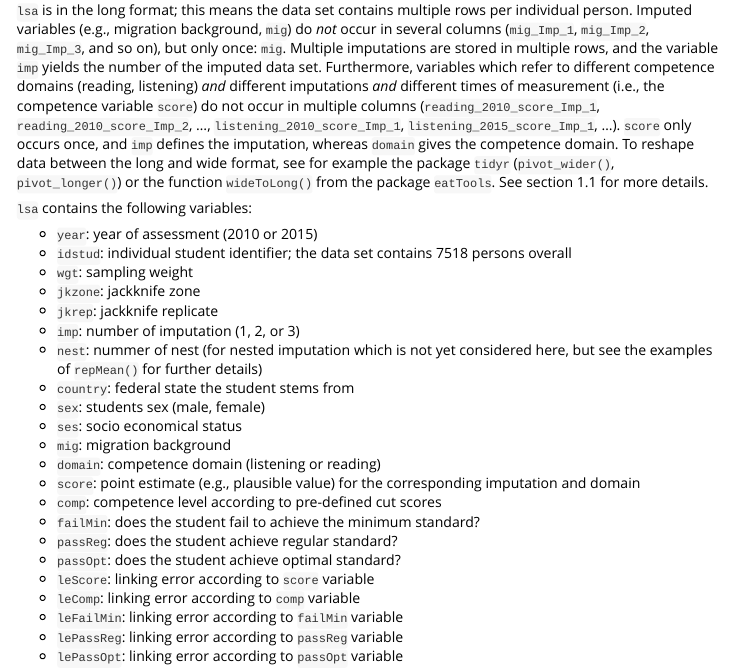
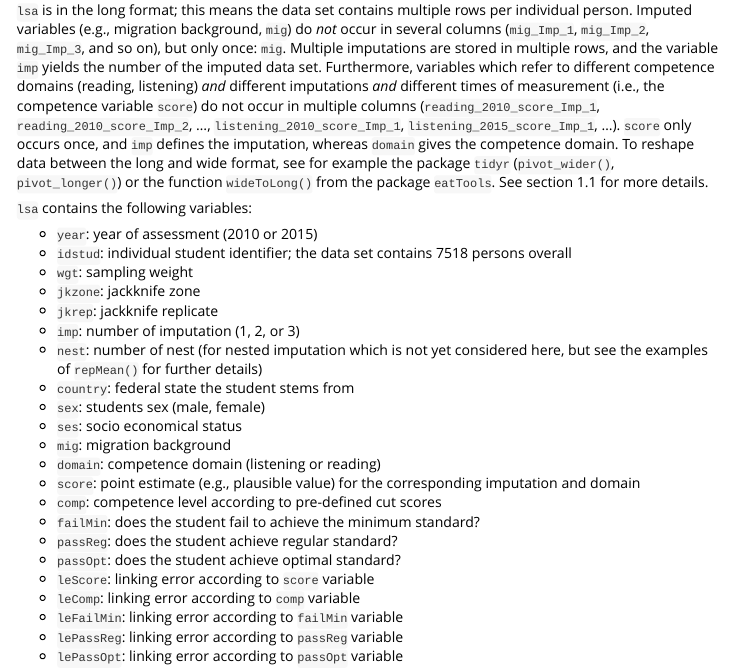
Before and after one commit to weirichs/eatRep, an R Markdown document (vignettes/eatRep.rmd): the page in a window 1100 px wide, from 1890 px down. Rendered offline with R 4.5, knitr and Pandoc, with nearby package versions.

Commit message:
cran submission 0.13.5

```diff
--- a/vignettes/eatRep.rmd
+++ b/vignettes/eatRep.rmd
@@ -91,7 +91,7 @@ str(lsa, give.attr = FALSE)
 - `jkzone`: jackknife zone
 - `jkrep`: jackknife replicate
 - `imp`: number of imputation (1, 2, or 3)
-- `nest`: nummer of nest (for nested imputation which is not yet considered here, but see the examples of `repMean()` for further details)
+- `nest`: number of nest (for nested imputation which is not yet considered here, but see the examples of `repMean()` for further details)
 - `country`: federal state the student stems from
 - `sex`: students sex (male, female)
 - `ses`: socio economical status
```
Also changed, not shown: 2 other files.
